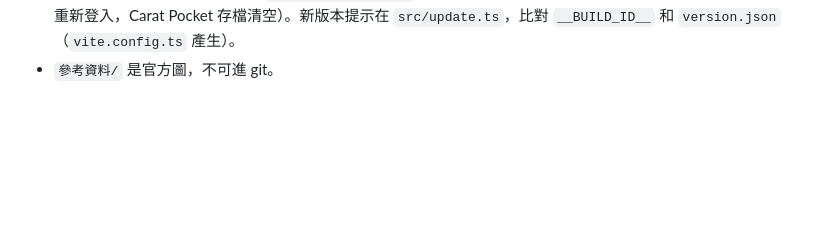
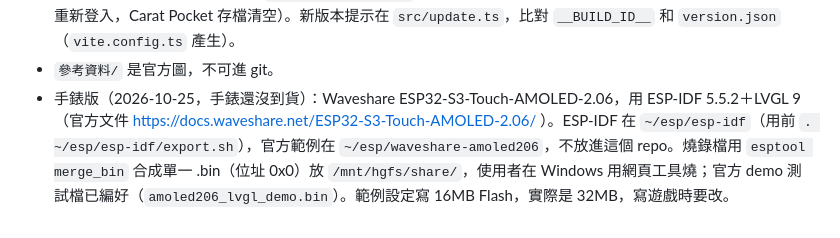
Before and after one commit to pyondudu/carat-pocket, a Markdown page: CLAUDE.md, the part around the change. Rendered like a GitHub page; blank space fills up the shorter version.

```diff
--- a/CLAUDE.md
+++ b/CLAUDE.md
@@ -29,3 +29,4 @@
 - 給朋友玩：GitHub Pages（https://pyondudu.github.io/carat-pocket/），repo 公開，push 到 main 自動部署。所以 `public/` 和 git 裡的東西都會公開，不能放官方原圖或金鑰。開頭說明在 `src/scenes/intro.ts`（還沒選本命時出現）。玩家要重來：「📖 玩法說明」最下面的「🔄 重新開始」，會再確認一次才刪存檔，回到開頭說明頁（使用者 2026-10-24 反映找不到重來；Chrome 刪網站設定不一定會清掉存檔）。
 - PWA（2026-10-24）：圖示是像素風的克拉鑽石（32 格、左粉右藍 6 段漸層、切面間 1 格白線；形狀照使用者給的平面參考圖，使用者從預覽選「32 格・小」；`tools/icon.py` → `public/icons/`，`diamond-px.png` 是說明頁用的透明版）。說明頁不放角色，說明頁標題和房間左上角（原本是角色名字）都用像素字 Silkscreen Bold 寫「Carat Pocket」（使用者選的；`src/fonts/silkscreen-title.woff2` 只含「Carat Pocket」的字母，要加字得重新下載）。`public/sw.js` 首頁先上網抓、其他檔案先用快取再背景更新，所以改了角色圖之後，玩家要多開一次才會看到新圖。主畫面圖示改樣子時要換檔名（目前 `diamond-px-192/512.png`），圖示、manifest、version.json 不可經過快取（安裝時圖示對不上，Android 會「無法開啟應用程式」）；同網域有 PartTrail 等，清快取只能刪 `carat-pocket` 開頭的。2026-10-24 使用者的 Android 一直「無法開啟應用程式」，改 manifest、換圖示檔名都沒用，最後在 Chrome「網站設定」刪掉 `pyondudu.github.io` 的資料就裝起來了（代價：同網域的 PartTrail、ToothTally 要重新登入，Carat Pocket 存檔清空）。新版本提示在 `src/update.ts`，比對 `__BUILD_ID__` 和 `version.json`（`vite.config.ts` 產生）。
 - `參考資料/` 是官方圖，不可進 git。
+- 手錶版（2026-10-25，手錶還沒到貨）：Waveshare ESP32-S3-Touch-AMOLED-2.06，用 ESP-IDF 5.5.2＋LVGL 9（官方文件 https://docs.waveshare.net/ESP32-S3-Touch-AMOLED-2.06/ ）。ESP-IDF 在 `~/esp/esp-idf`（用前 `. ~/esp/esp-idf/export.sh`），官方範例在 `~/esp/waveshare-amoled206`，不放進這個 repo。燒錄檔用 `esptool merge_bin` 合成單一 .bin（位址 0x0）放 `/mnt/hgfs/share/`，使用者在 Windows 用網頁工具燒；官方 demo 測試檔已編好（`amoled206_lvgl_demo.bin`）。範例設定寫 16MB Flash，實際是 32MB，寫遊戲時要改。
```
Also changed, not shown: README.md (+1 -1 lines).
